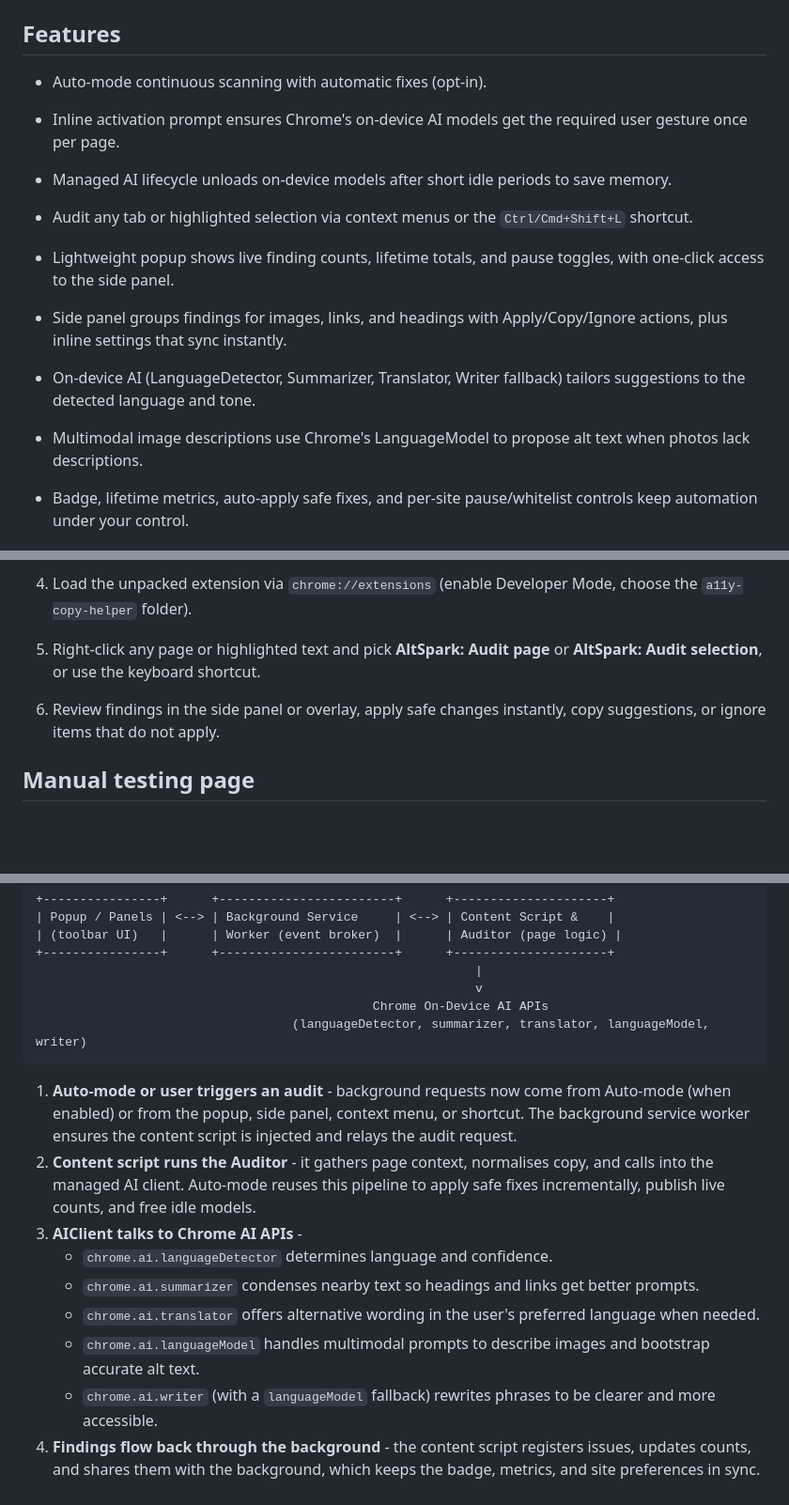
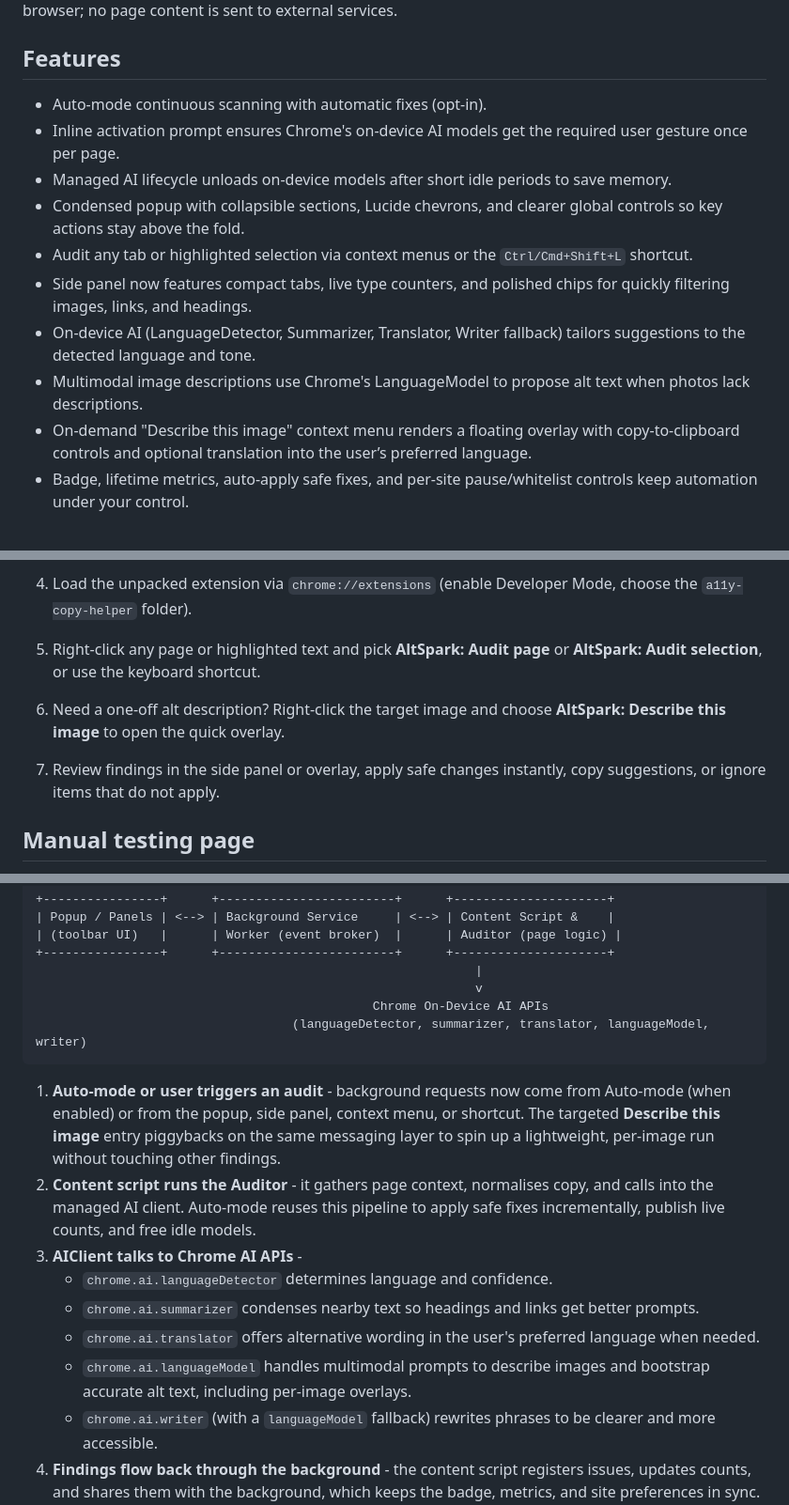
Before and after one commit to ChakibHi/AltSpark, a Markdown page: README.md, 3 parts joined by grey strips. Shown: that part at 94% size. GitHub-like rendering; blank space fills up the shorter version.

````diff
--- a/README.md
+++ b/README.md
@@ -8,12 +8,12 @@ A Chrome MV3 extension that audits any page or text selection for copy-level acc
 - Auto-mode continuous scanning with automatic fixes (opt-in).
 - Inline activation prompt ensures Chrome's on-device AI models get the required user gesture once per page.
 - Managed AI lifecycle unloads on-device models after short idle periods to save memory.
-
+- Condensed popup with collapsible sections, Lucide chevrons, and clearer global controls so key actions stay above the fold.
 - Audit any tab or highlighted selection via context menus or the `Ctrl/Cmd+Shift+L` shortcut.
-- Lightweight popup shows live finding counts, lifetime totals, and pause toggles, with one-click access to the side panel.
-- Side panel groups findings for images, links, and headings with Apply/Copy/Ignore actions, plus inline settings that sync instantly.
+- Side panel now features compact tabs, live type counters, and polished chips for quickly filtering images, links, and headings.
 - On-device AI (LanguageDetector, Summarizer, Translator, Writer fallback) tailors suggestions to the detected language and tone.
 - Multimodal image descriptions use Chrome's LanguageModel to propose alt text when photos lack descriptions.
+- On-demand "Describe this image" context menu renders a floating overlay with copy-to-clipboard controls and optional translation into the user’s preferred language.
 - Badge, lifetime metrics, auto-apply safe fixes, and per-site pause/whitelist controls keep automation under your control.
 
 ## Accessibility Coverage
@@ -34,7 +34,8 @@ A Chrome MV3 extension that audits any page or text selection for copy-level acc
 
 1. Load the unpacked extension via `chrome://extensions` (enable Developer Mode, choose the `a11y-copy-helper` folder).
 2. Right-click any page or highlighted text and pick **AltSpark: Audit page** or **AltSpark: Audit selection**, or use the keyboard shortcut.
-3. Review findings in the side panel or overlay, apply safe changes instantly, copy suggestions, or ignore items that do not apply.
+3. Need a one-off alt description? Right-click the target image and choose **AltSpark: Describe this image** to open the quick overlay.
+4. Review findings in the side panel or overlay, apply safe changes instantly, copy suggestions, or ignore items that do not apply.
 
 ## Manual testing page
 
@@ -56,13 +57,13 @@ A Chrome MV3 extension that audits any page or text selection for copy-level acc
                                    (languageDetector, summarizer, translator, languageModel, writer)
 ```
 
-1. **Auto-mode or user triggers an audit** - background requests now come from Auto-mode (when enabled) or from the popup, side panel, context menu, or shortcut. The background service worker ensures the content script is injected and relays the audit request.
+1. **Auto-mode or user triggers an audit** - background requests now come from Auto-mode (when enabled) or from the popup, side panel, context menu, or shortcut. The targeted **Describe this image** entry piggybacks on the same messaging layer to spin up a lightweight, per-image run without touching other findings.
 2. **Content script runs the Auditor** - it gathers page context, normalises copy, and calls into the managed AI client. Auto-mode reuses this pipeline to apply safe fixes incrementally, publish live counts, and free idle models.
 3. **AIClient talks to Chrome AI APIs** -
    - `chrome.ai.languageDetector` determines language and confidence.
    - `chrome.ai.summarizer` condenses nearby text so headings and links get better prompts.
    - `chrome.ai.translator` offers alternative wording in the user's preferred language when needed.
-   - `chrome.ai.languageModel` handles multimodal prompts to describe images and bootstrap accurate alt text.
+   - `chrome.ai.languageModel` handles multimodal prompts to describe images and bootstrap accurate alt text, including per-image overlays.
    - `chrome.ai.writer` (with a `languageModel` fallback) rewrites phrases to be clearer and more accessible.
 4. **Findings flow back through the background** - the content script registers issues, updates counts, and shares them with the background, which keeps the badge, metrics, and site preferences in sync.
 5. **UI surfaces stay in sync** - the popup and side panel query the background for status, apply/pause automation, and dispatch actions (apply, ignore, revert) back to the content script.
````
